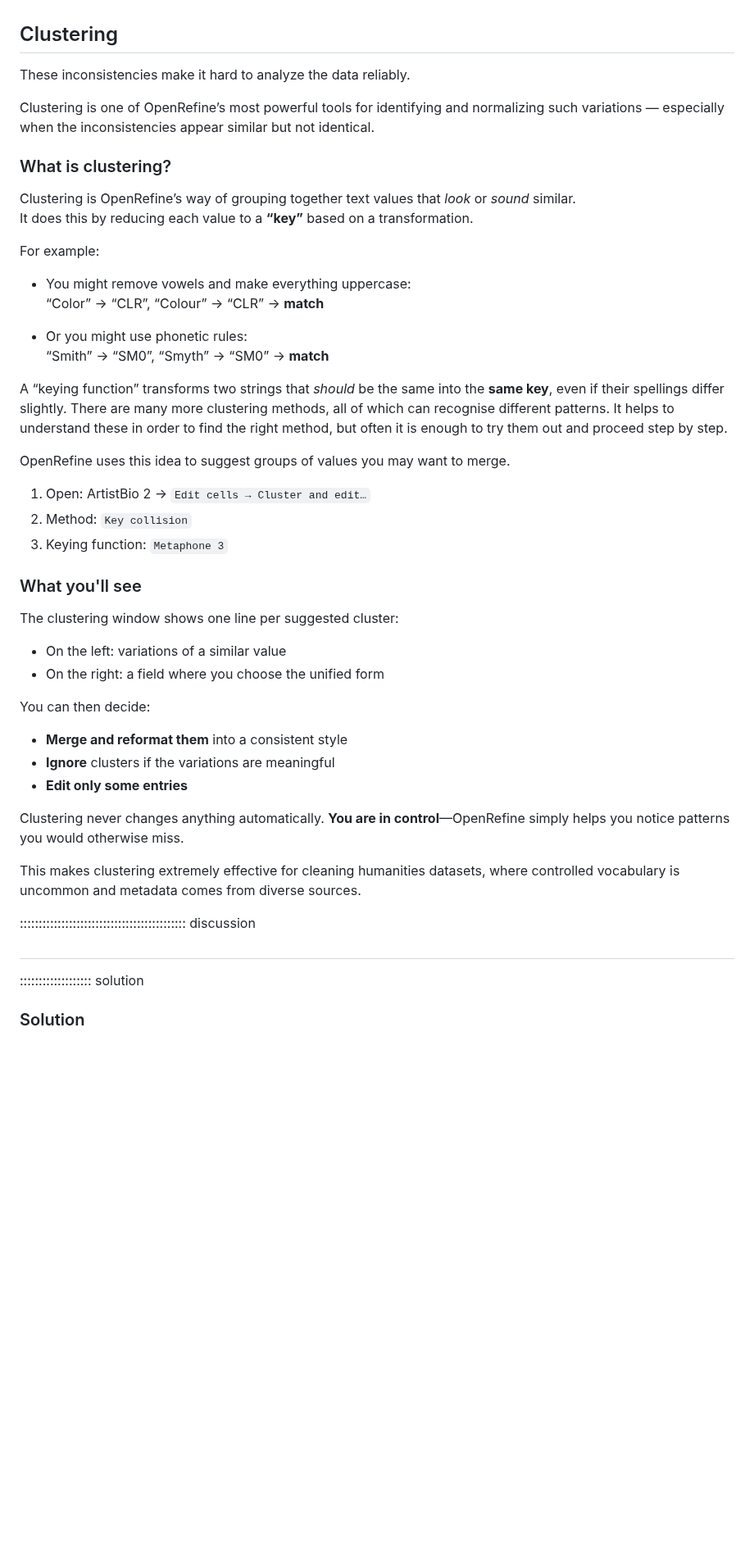
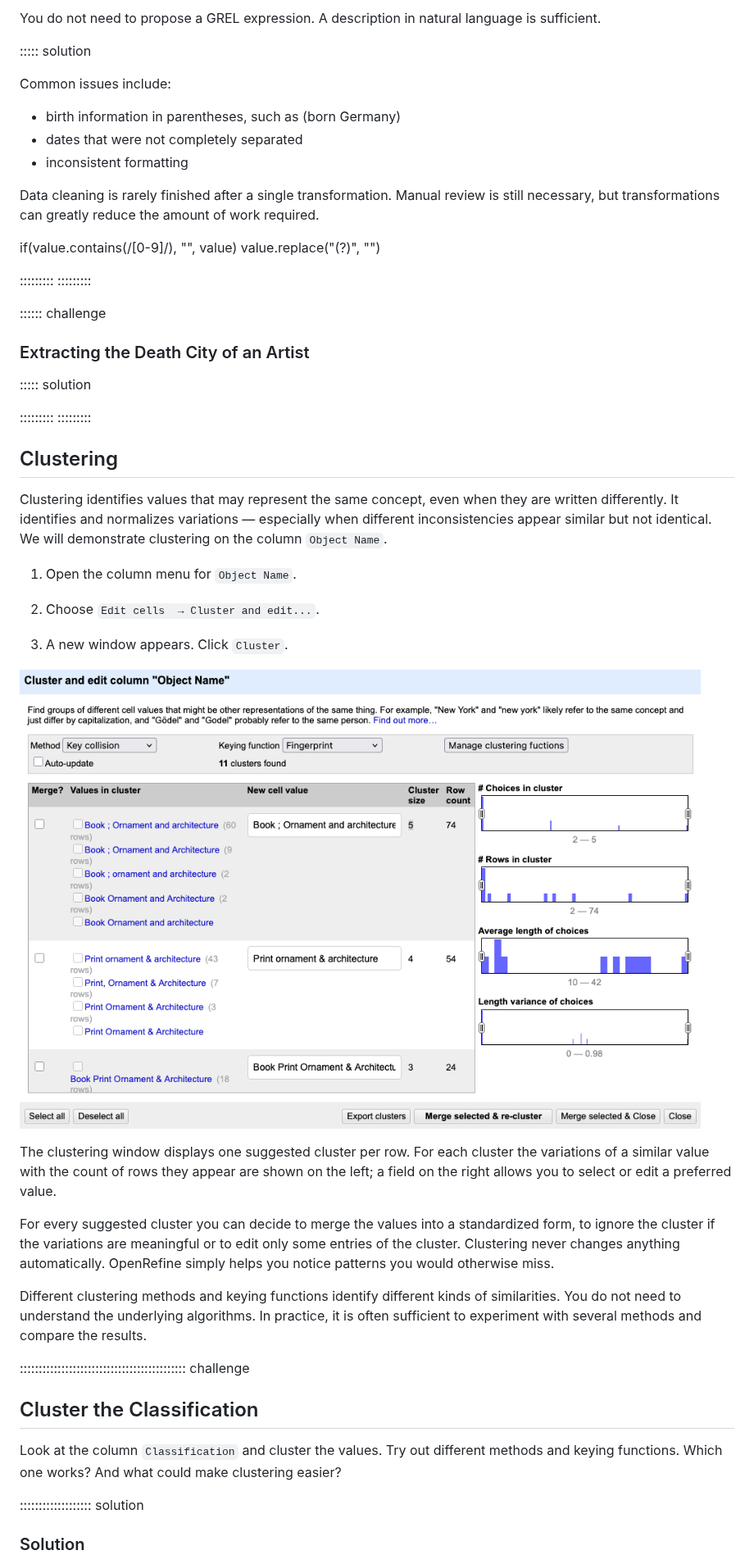
Before and after one commit to HERMES-DKZ/open-refine-humanities, a Markdown page: episodes/05-transformation.md, the part around one of its changes. Shown at 82% size. GitHub-like rendering; pictures changed too: episodes/fig/05_openrefine_clustering.png (added); blank space fills up the shorter version.

Commit message:
Add lesson content to episode, fix layout error

```diff
--- a/episodes/05-transformation.md
+++ b/episodes/05-transformation.md
@@ -91,58 +135,56 @@ and check what happens in the `Preview` tab below. The cell content is transform
+You do not need to propose a GREL expression. A description in natural language is sufficient.
+
+::::: solution
+
+Common issues include:
+
+- birth information in parentheses, such as (born Germany)
+- dates that were not completely separated
+- inconsistent formatting
+
+Data cleaning is rarely finished after a single transformation. Manual review is still necessary, but transformations can greatly reduce the amount of work required.
+
+if(value.contains(/[0-9]/), "", value)
+value.replace("(?)", "")
+
+:::::::::
+:::::::::
+
+:::::: challenge
+### Extracting the Death City of an Artist
+
+
+::::: solution
+
+:::::::::
+:::::::::
 
 
 
 ## Clustering
 
+Clustering identifies values that may represent the same concept, even when they are written differently. It identifies and normalizes variations — especially when different inconsistencies appear similar but not identical. We will demonstrate clustering on the column `Object Name`.
+
+1. Open the column menu for `Object Name`.
+
+2. Choose `Edit cells  → Cluster and edit...`.
+
+3. A new window appears. Click `Cluster`.
+
+![Screenshot of the Cluster and edit column ... ](fig/05_openrefine_clustering.png)
+
+The clustering window displays one suggested cluster per row. For each cluster the variations of a similar value with the count of rows they appear are shown on the left; a field on the right allows you to select or edit a preferred value.
+
+For every suggested cluster you can decide to merge the values into a standardized form, to ignore the cluster if the variations are meaningful or to edit only some entries of the cluster. Clustering never changes anything automatically. OpenRefine simply helps you notice patterns you would otherwise miss.
+
+Different clustering methods and keying functions identify different kinds of similarities. You do not need to understand the underlying algorithms. In practice, it is often sufficient to experiment with several methods and compare the results.
 
 
-These inconsistencies make it hard to analyze the data reliably.
 
-Clustering is one of OpenRefine’s most powerful tools for identifying and normalizing such variations — especially when the inconsistencies appear similar but not identical.
+:::::::::::::::::::::::::::::::::::::::::::: challenge
 
-### What is clustering?
-
-Clustering is OpenRefine’s way of grouping together text values that *look* or *sound* similar.
-It does this by reducing each value to a **“key”** based on a transformation.
-
-For example:
-
-- You might remove vowels and make everything uppercase:
-  “Color” → “CLR”, “Colour” → “CLR” → **match**
-
-- Or you might use phonetic rules:
-  “Smith” → “SM0”, “Smyth” → “SM0” → **match**
-
-A “keying function” transforms two strings that *should* be the same into the **same key**, even if their spellings differ slightly. There are many more clustering methods, all of which can recognise different patterns. It helps to understand these in order to find the right method, but often it is enough to try them out and proceed step by step.
-
-OpenRefine uses this idea to suggest groups of values you may want to merge.
-
-
-1. Open: ArtistBio 2 → `Edit cells → Cluster and edit…`
-2. Method: `Key collision`
-3. Keying function: `Metaphone 3`
-
-
-### What you'll see
-
-The clustering window shows one line per suggested cluster:
-
-- On the left: variations of a similar value
-- On the right: a field where you choose the unified form
-
-You can then decide:
-
-- **Merge and reformat them** into a consistent style
-- **Ignore** clusters if the variations are meaningful
-- **Edit only some entries**
-
-Clustering never changes anything automatically. **You are in control**—OpenRefine simply helps you notice patterns you would otherwise miss.
-
-This makes clustering extremely effective for cleaning humanities datasets, where controlled vocabulary is uncommon and metadata comes from diverse sources.
-
-:::::::::::::::::::::::::::::::::::::::::::: discussion
-
-##
-
+## Cluster the Classification
+ Look at the column `Classification` and cluster the values.  Try out different methods and keying functions. Which one works? And what could make clustering easier?
 
 ::::::::::::::::::: solution
 
```
Also changed, not shown: other parts of episodes/05-transformation.md (+77 -29 lines), episodes/04-custom-facets-and-grel.md (+2 -2 lines).
